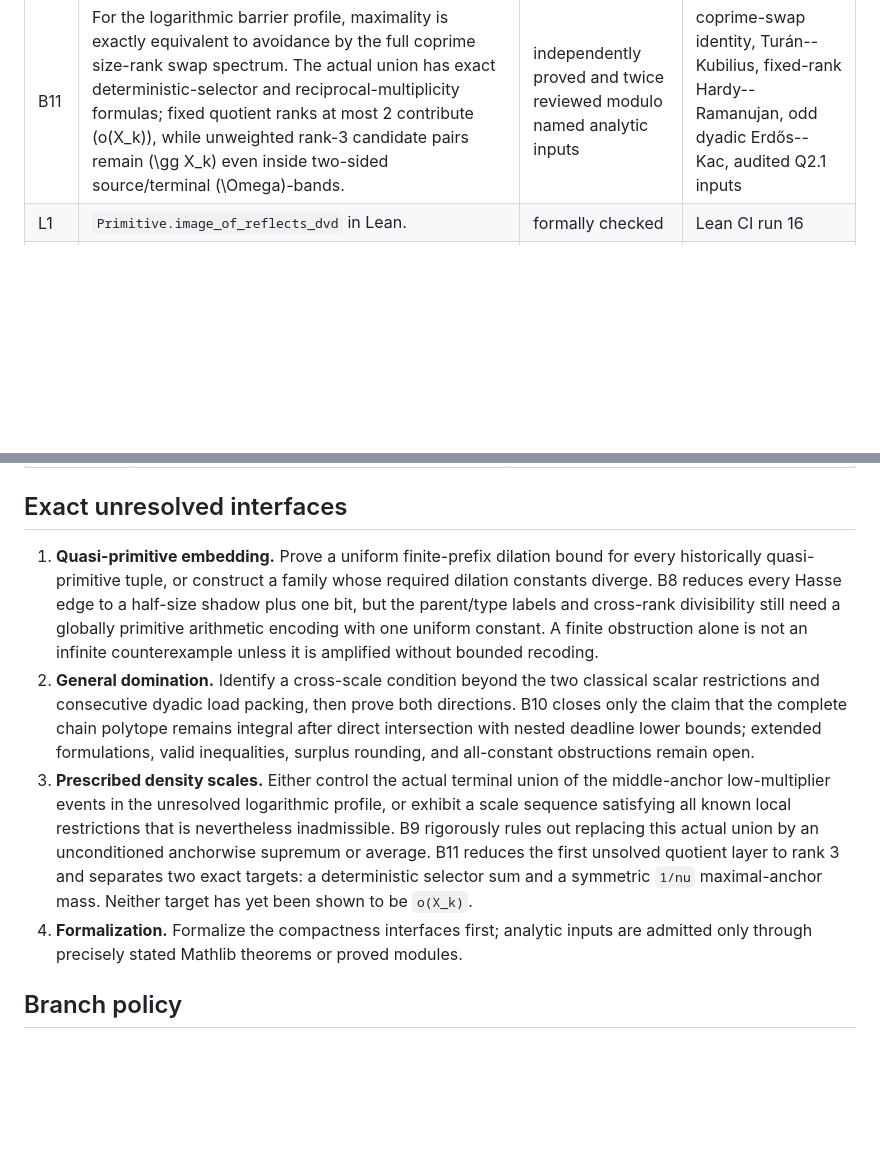
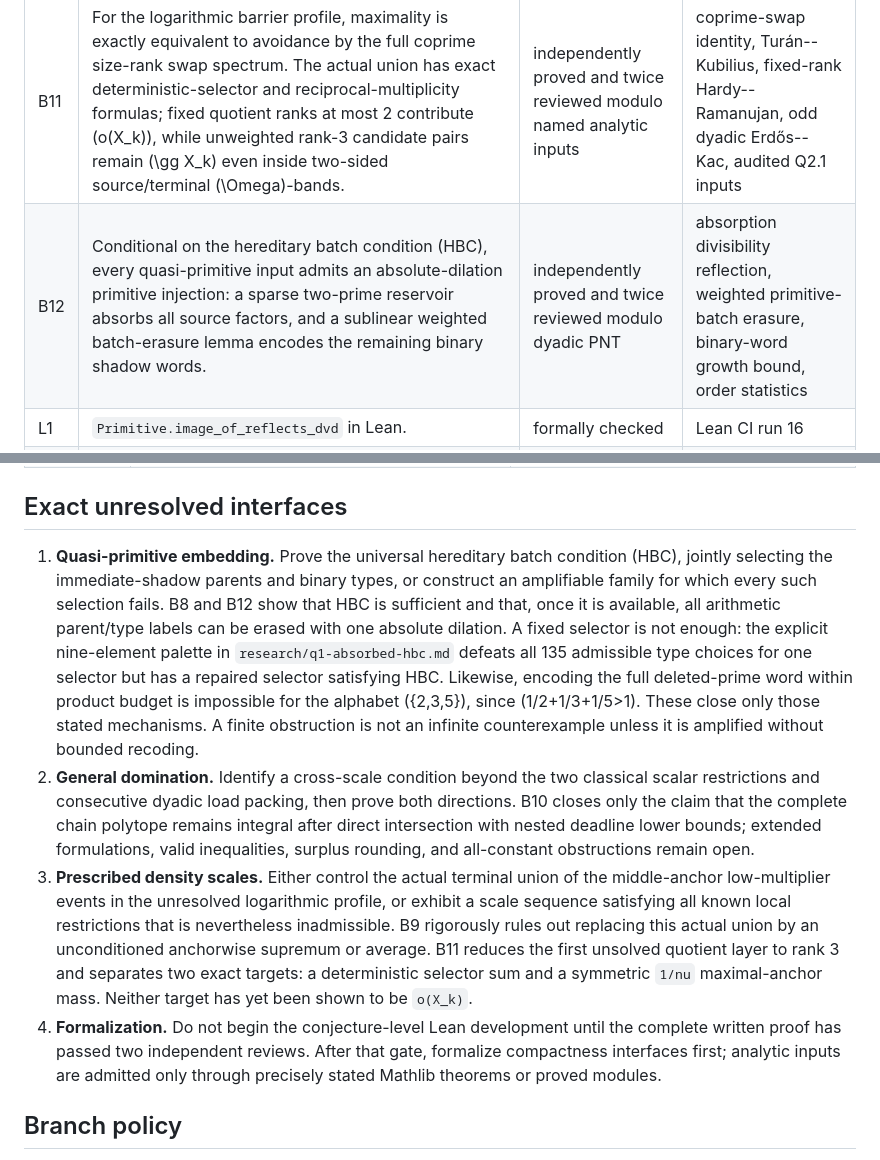
Before and after one commit to wyx66624/erdos892, a Markdown page: STATUS.md, 2 parts joined by grey strips. Drawn GitHub-style; blank space fills up the shorter version.

Commit message:
Document conditional HBC reduction and exact Q1 bottleneck

```diff
--- a/STATUS.md
+++ b/STATUS.md
@@ -24,6 +24,7 @@ dependency is independently audited.
 | B9 | For the logarithmic barrier profile, every middle anchor has shifted-block avoidance mass \(\gg 1/i\); hence unconditioned supremum and mean anchorwise summation cannot close the construction. | independently proved modulo named standard analytic inputs | Mertens, dyadic semiprime bounds, dyadic PNT |
 | B10 | Fixed-dilation deadline feasibility is exactly measured by an integer antichain margin; its one-point random relaxation has a weighted maximum-antichain dual. Prefix width is strictly weaker, and in the actual divisor poset \(P_{15}\) the random relaxation has value 1 while the integer margin is \(6/7\). | independently proved and twice reviewed | convex separation, Stanley chain polytope, explicit two-antichain and nine-chain certificates |
 | B11 | For the logarithmic barrier profile, maximality is exactly equivalent to avoidance by the full coprime size-rank swap spectrum. The actual union has exact deterministic-selector and reciprocal-multiplicity formulas; fixed quotient ranks at most 2 contribute \(o(X_k)\), while unweighted rank-3 candidate pairs remain \(\gg X_k\) even inside two-sided source/terminal \(\Omega\)-bands. | independently proved and twice reviewed modulo named analytic inputs | coprime-swap identity, Turán--Kubilius, fixed-rank Hardy--Ramanujan, odd dyadic Erdős--Kac, audited Q2.1 inputs |
+| B12 | Conditional on the hereditary batch condition (HBC), every quasi-primitive input admits an absolute-dilation primitive injection: a sparse two-prime reservoir absorbs all source factors, and a sublinear weighted batch-erasure lemma encodes the remaining binary shadow words. | independently proved and twice reviewed modulo dyadic PNT | absorption divisibility reflection, weighted primitive-batch erasure, binary-word growth bound, order statistics |
 | L1 | `Primitive.image_of_reflects_dvd` in Lean. | formally checked | Lean CI run 16 |
 | L2 | Finite canonical top-half saturation for a fixed lower kernel. | formally checked and independently reviewed | PR 1; Lean CI run 16 |
 
@@ -41,12 +42,18 @@ the PDF.
 
 ## Exact unresolved interfaces
 
-1. **Quasi-primitive embedding.** Prove a uniform finite-prefix dilation bound for
-   every historically quasi-primitive tuple, or construct a family whose required
-   dilation constants diverge. B8 reduces every Hasse edge to a half-size shadow plus
-   one bit, but the parent/type labels and cross-rank divisibility still need a
-   globally primitive arithmetic encoding with one uniform constant. A finite obstruction alone is not
-   an infinite counterexample unless it is amplified without bounded recoding.
+1. **Quasi-primitive embedding.** Prove the universal hereditary batch
+   condition (HBC), jointly selecting the immediate-shadow parents and binary types,
+   or construct an amplifiable family for which every such selection fails. B8 and
+   B12 show that HBC is sufficient and that, once it is available, all arithmetic
+   parent/type labels can be erased with one absolute dilation. A fixed selector is
+   not enough: the explicit nine-element palette in
+   `research/q1-absorbed-hbc.md` defeats all 135 admissible type choices for one
+   selector but has a repaired selector satisfying HBC. Likewise, encoding the full
+   deleted-prime word within product budget is impossible for the alphabet
+   \(\{2,3,5\}\), since \(1/2+1/3+1/5>1\). These close only those stated
+   mechanisms. A finite obstruction is not an infinite counterexample unless it is
+   amplified without bounded recoding.
 2. **General domination.** Identify a cross-scale condition beyond the two classical
    scalar restrictions and consecutive dyadic load packing, then prove both
    directions.
@@ -61,8 +68,10 @@ the PDF.
    B11 reduces the first unsolved quotient layer to rank 3 and separates two exact
    targets: a deterministic selector sum and a symmetric `1/nu` maximal-anchor mass.
    Neither target has yet been shown to be `o(X_k)`.
-4. **Formalization.** Formalize the compactness interfaces first; analytic inputs are
-   admitted only through precisely stated Mathlib theorems or proved modules.
+4. **Formalization.** Do not begin the conjecture-level Lean development until
+   the complete written proof has passed two independent reviews. After that gate,
+   formalize compactness interfaces first; analytic inputs are admitted only through
+   precisely stated Mathlib theorems or proved modules.
 
 ## Branch policy
 
```
